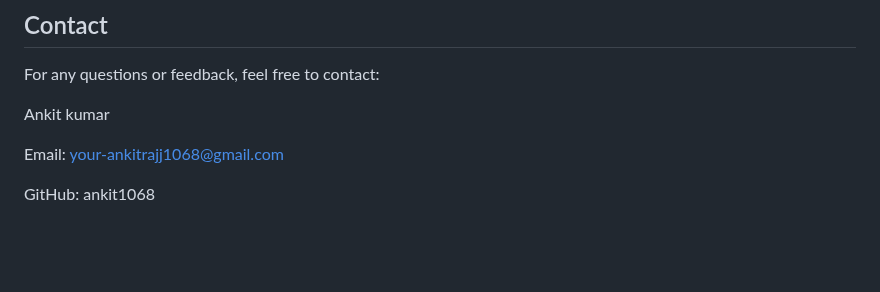
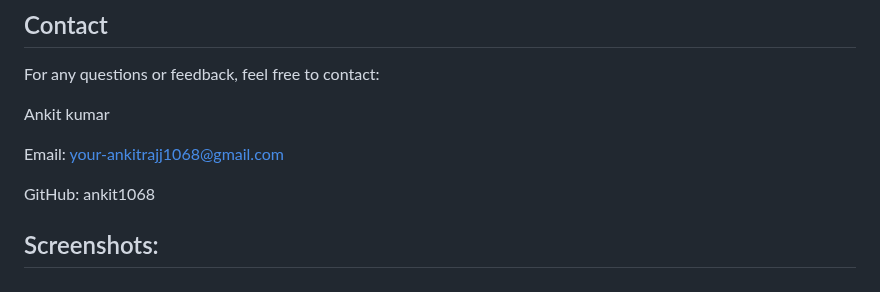
Before and after one commit to ankit-kumarz/AI-Driven_Sentiment_Analysis, a Markdown page: README.md, the part around the change. Rendered like a GitHub page; blank space fills up the shorter version.

```diff
--- a/README.md
+++ b/README.md
@@ -103,3 +103,5 @@ Ankit kumar
 Email: your-ankitrajj1068@gmail.com
 
 GitHub: ankit1068
+
+## Screenshots:
```
